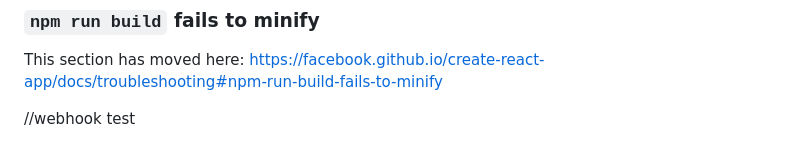
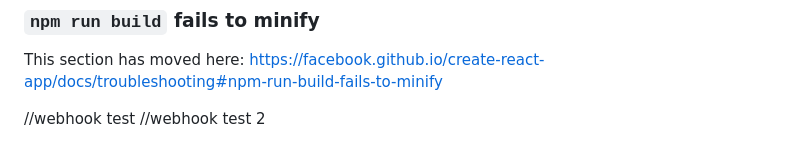
Before and after one commit to ChathuniRathnayake/DevOps, a Markdown page: my-react-app/README.md, the part around the change. Rendered like a GitHub page.

Commit message:
webhook test 2

```diff
--- a/my-react-app/README.md
+++ b/my-react-app/README.md
@@ -70,3 +70,4 @@ This section has moved here: [https://facebook.github.io/create-react-app/docs/d
 This section has moved here: [https://facebook.github.io/create-react-app/docs/troubleshooting#npm-run-build-fails-to-minify](https://facebook.github.io/create-react-app/docs/troubleshooting#npm-run-build-fails-to-minify)
 
 //webhook test
+//webhook test 2
```
